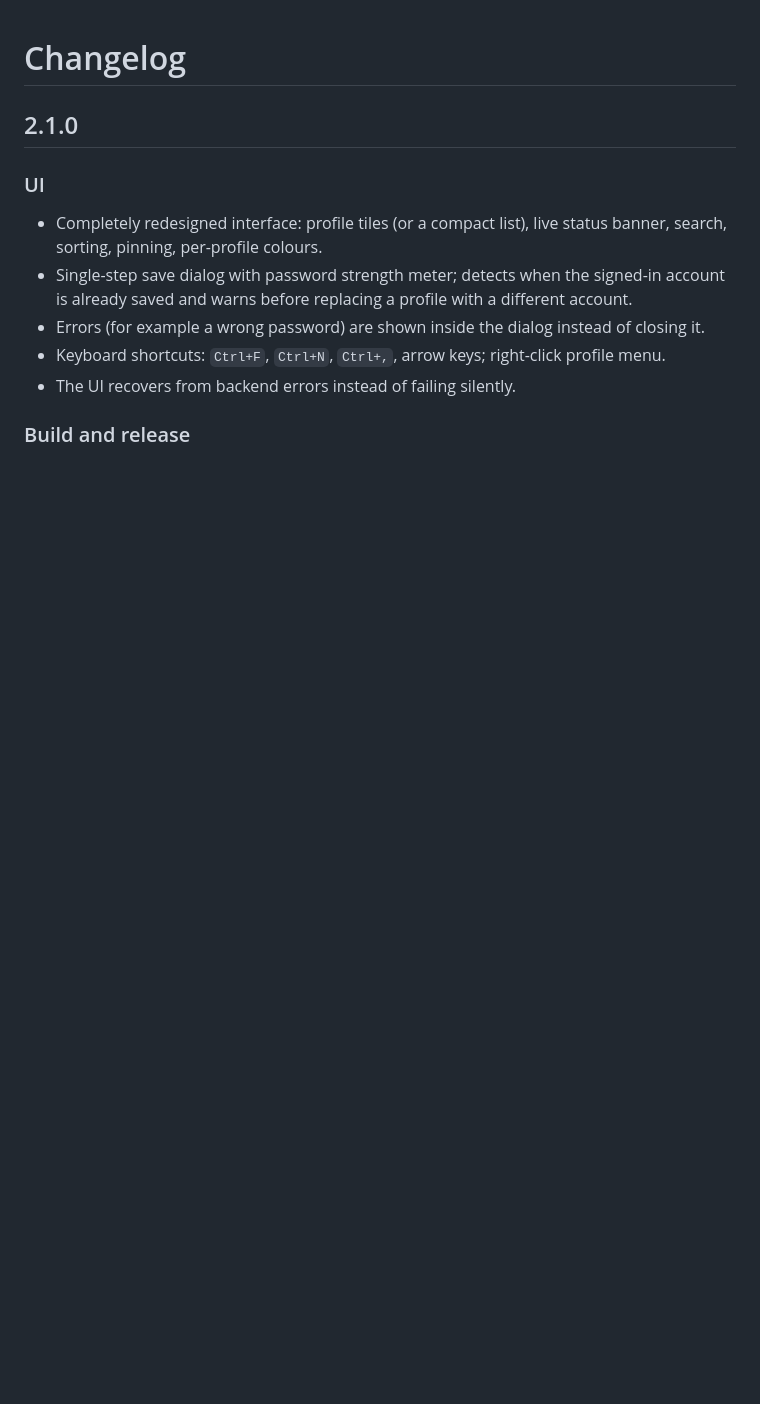
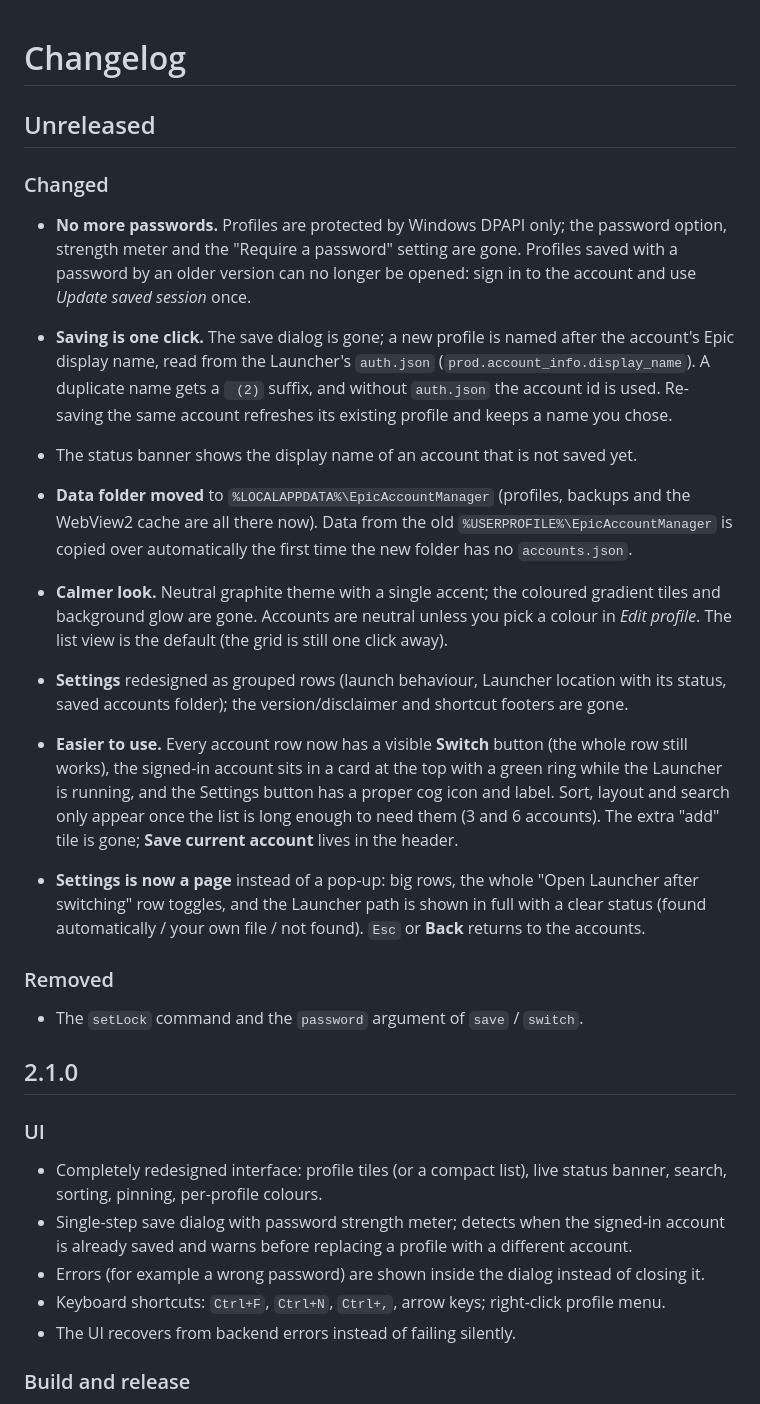
Before and after one commit to shdwgod/Epic-Account-Manager, a Markdown page: CHANGELOG.md, the part around the change. Rendered like a GitHub page; blank space fills up the shorter version.

```diff
--- a/CHANGELOG.md
+++ b/CHANGELOG.md
@@ -1,4 +1,22 @@
 # Changelog
+
+## Unreleased
+
+### Changed
+- **No more passwords.** Profiles are protected by Windows DPAPI only; the password option, strength meter and the "Require a password" setting are gone. Profiles saved with a password by an older version can no longer be opened: sign in to the account and use *Update saved session* once.
+- **Saving is one click.** The save dialog is gone; a new profile is named after the account's Epic display name, read from the Launcher's `auth.json` (`prod.account_info.display_name`). A duplicate name gets a ` (2)` suffix, and without `auth.json` the account id is used. Re-saving the same account refreshes its existing profile and keeps a name you chose.
+- The status banner shows the display name of an account that is not saved yet.
+- **Data folder moved** to `%LOCALAPPDATA%\EpicAccountManager` (profiles, backups and the WebView2 cache are all there now). Data from the old `%USERPROFILE%\EpicAccountManager` is copied over automatically the first time the new folder has no `accounts.json`.
+
+- **Calmer look.** Neutral graphite theme with a single accent; the coloured gradient tiles and background glow are gone. Accounts are neutral unless you pick a colour in *Edit profile*. The list view is the default (the grid is still one click away).
+
+- **Settings** redesigned as grouped rows (launch behaviour, Launcher location with its status, saved accounts folder); the version/disclaimer and shortcut footers are gone.
+
+- **Easier to use.** Every account row now has a visible **Switch** button (the whole row still works), the signed-in account sits in a card at the top with a green ring while the Launcher is running, and the Settings button has a proper cog icon and label. Sort, layout and search only appear once the list is long enough to need them (3 and 6 accounts). The extra "add" tile is gone; **Save current account** lives in the header.
+- **Settings is now a page** instead of a pop-up: big rows, the whole "Open Launcher after switching" row toggles, and the Launcher path is shown in full with a clear status (found automatically / your own file / not found). `Esc` or **Back** returns to the accounts.
+
+### Removed
+- The `setLock` command and the `password` argument of `save` / `switch`.
 
 ## 2.1.0
 
```
Also changed, not shown: README.md (+17 -21 lines), docs/screenshot.png, 14 other files.
